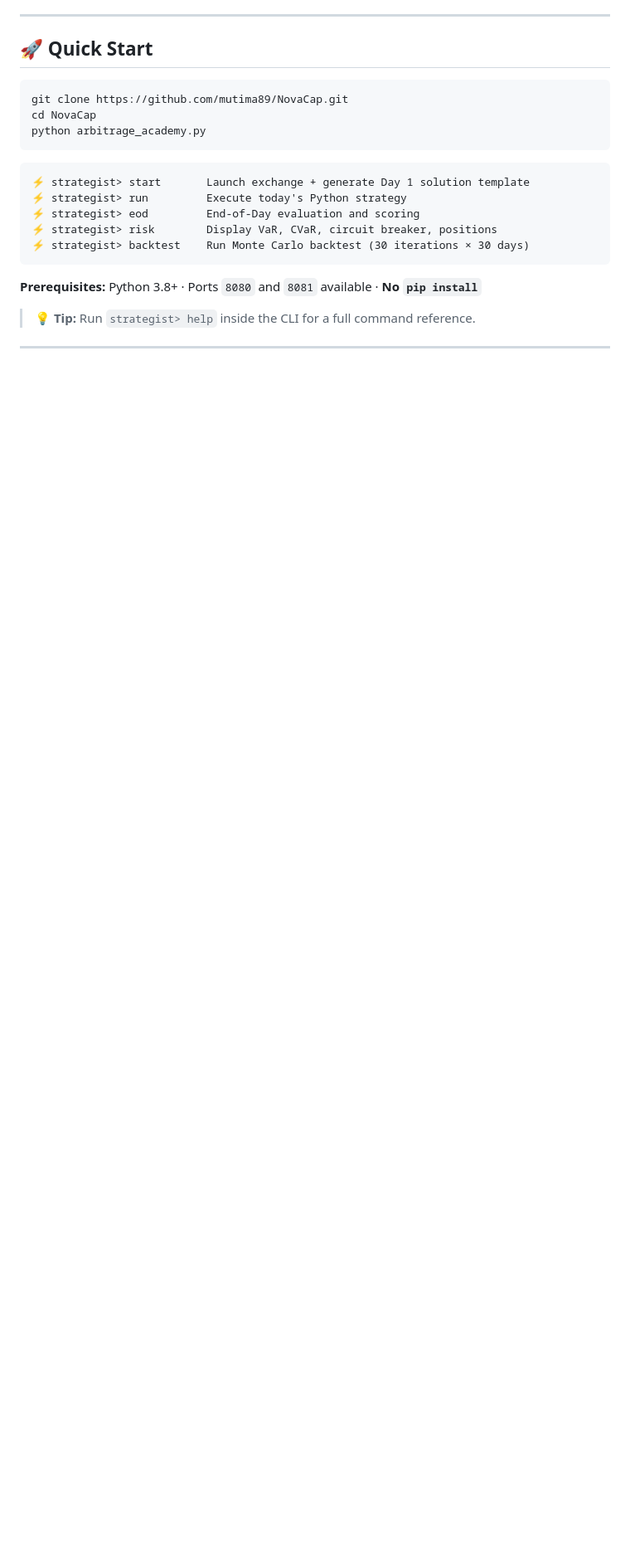
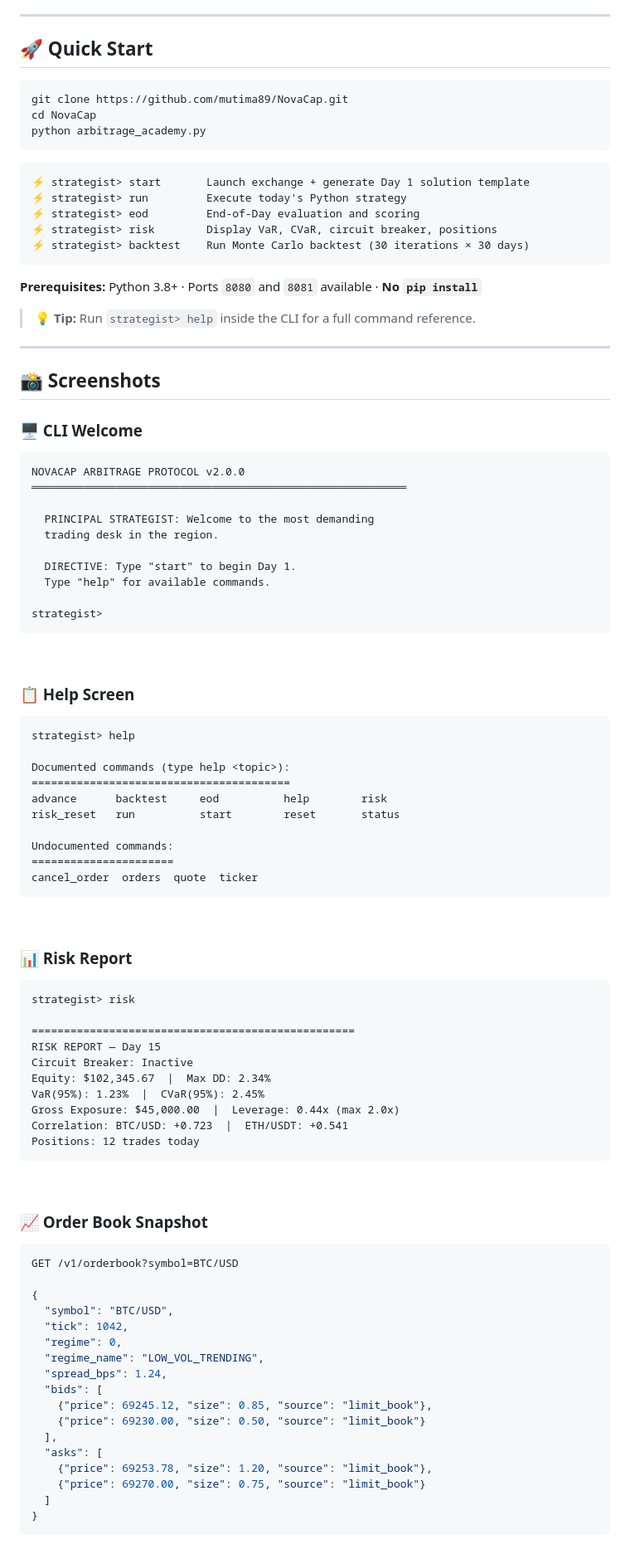
Before and after one commit to mutima89/NovaCap, a Markdown page: README.md, the part around one of its changes. Shown at 83% size. GitHub-like rendering; blank space fills up the shorter version.

Commit message:
docs: add Screenshots section with CLI, risk, order book, and health output

````diff
--- a/README.md
+++ b/README.md
@@ -162,3 +162,81 @@ python arbitrage_academy.py
 **Prerequisites:** Python 3.8+ · Ports `8080` and `8081` available · **No `pip install`**
 
 > 💡 **Tip:** Run `strategist> help` inside the CLI for a full command reference.
+
+---
+
+## 📸 Screenshots
+
+### 🖥️ CLI Welcome
+
+```
+NOVACAP ARBITRAGE PROTOCOL v2.0.0
+══════════════════════════════════════════════════════════
+
+  PRINCIPAL STRATEGIST: Welcome to the most demanding
+  trading desk in the region.
+
+  DIRECTIVE: Type "start" to begin Day 1.
+  Type "help" for available commands.
+
+strategist>
+```
+
+<br>
+
+### 📋 Help Screen
+
+```
+strategist> help
+
+Documented commands (type help <topic>):
+========================================
+advance      backtest     eod          help        risk
+risk_reset   run          start        reset       status
+
+Undocumented commands:
+======================
+cancel_order  orders  quote  ticker
+```
+
+<br>
+
+### 📊 Risk Report
+
+```
+strategist> risk
+
+==================================================
+RISK REPORT — Day 15
+Circuit Breaker: Inactive
+Equity: $102,345.67  |  Max DD: 2.34%
+VaR(95%): 1.23%  |  CVaR(95%): 2.45%
+Gross Exposure: $45,000.00  |  Leverage: 0.44x (max 2.0x)
+Correlation: BTC/USD: +0.723  |  ETH/USDT: +0.541
+Positions: 12 trades today
+```
+
+<br>
+
+### 📈 Order Book Snapshot
+
+```json
+GET /v1/orderbook?symbol=BTC/USD
+
+{
+  "symbol": "BTC/USD",
+  "tick": 1042,
+  "regime": 0,
+  "regime_name": "LOW_VOL_TRENDING",
+  "spread_bps": 1.24,
+  "bids": [
+    {"price": 69245.12, "size": 0.85, "source": "limit_book"},
+    {"price": 69230.00, "size": 0.50, "source": "limit_book"}
+  ],
+  "asks": [
+    {"price": 69253.78, "size": 1.20, "source": "limit_book"},
+    {"price": 69270.00, "size": 0.75, "source": "limit_book"}
+  ]
+}
+```
+
````
Also changed, not shown: other parts of README.md (+17 -0 lines).
